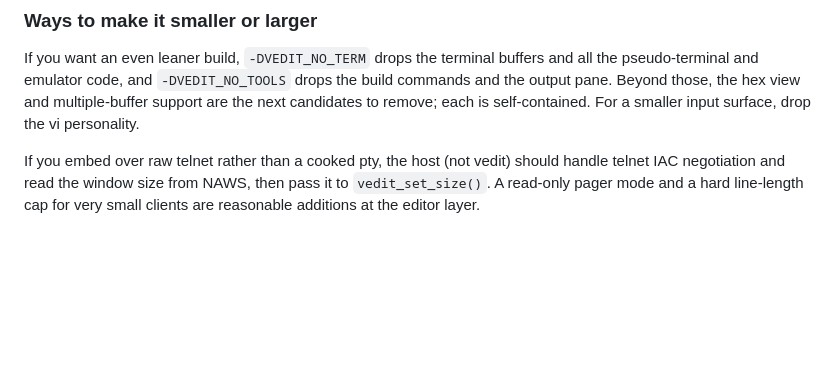
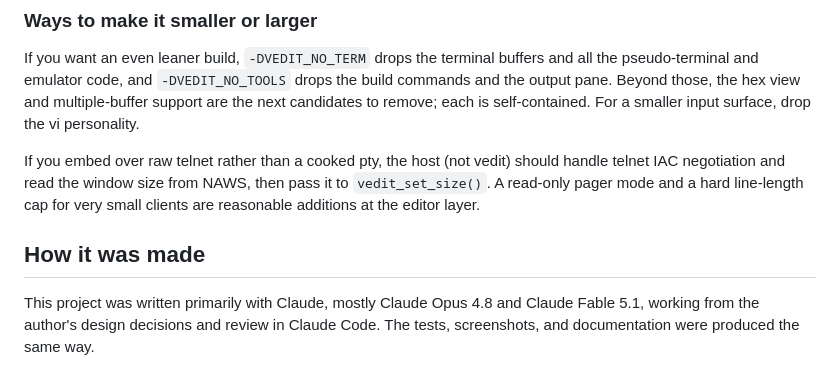
Before and after one commit to OrangeTide/vedit, a Markdown page: README.md, the part around the change. Rendered like a GitHub page; blank space fills up the shorter version.

Commit message:
README: note the Claude models used

```diff
--- a/README.md
+++ b/README.md
@@ -1597,3 +1597,10 @@ If you embed over raw telnet rather than a cooked pty, the host (not vedit)
 should handle telnet IAC negotiation and read the window size from NAWS, then
 pass it to `vedit_set_size()`. A read-only pager mode and a hard line-length cap
 for very small clients are reasonable additions at the editor layer.
+
+## How it was made
+
+This project was written primarily with Claude, mostly Claude Opus 4.8 and
+Claude Fable 5.1, working from the author's design decisions and review in
+Claude Code. The tests, screenshots, and documentation were produced the same
+way.
```
